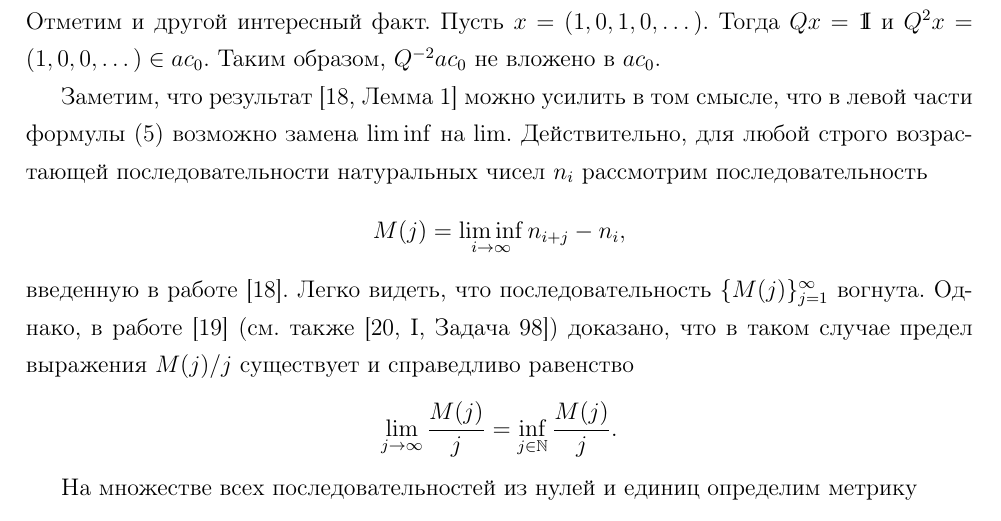
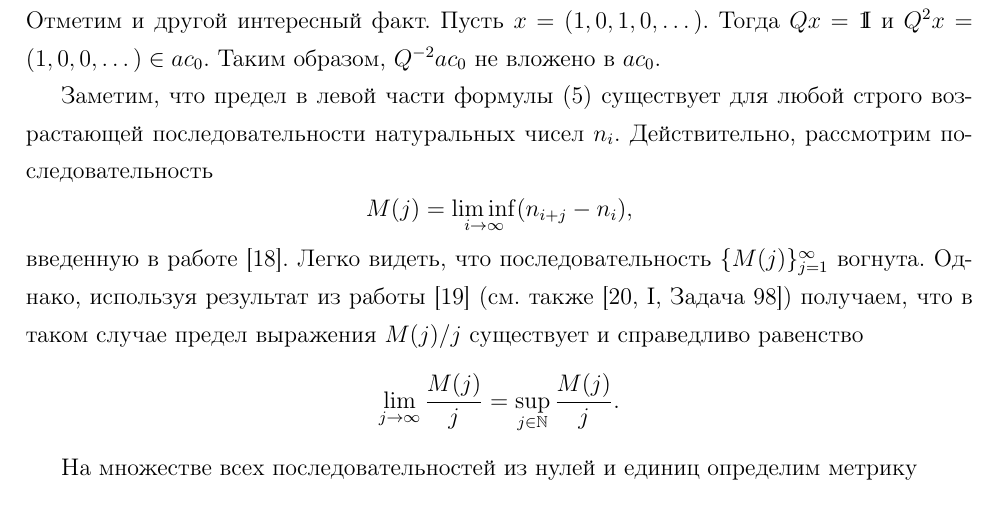
Before and after one commit to ualexandr/statya-Semenov-Chezaro-gamma, a LaTeX paper (ASU_a_a/Text_19.12.18.tex): part of page 6 of 19, cut so that both start at the same text. Compiled offline with pdfLaTeX.

Commit message:
edited M(J)

```diff
--- a/ASU_a_a/Text_19.12.18.tex
+++ b/ASU_a_a/Text_19.12.18.tex
@@ -287,14 +287,13 @@ $$0\le \mes \, W= \mes \, QW\le \mes \, \{x\in \{0,1\}^\N: x\in ac_0\}\le \mes \
 Доказанное в теореме \ref{thm9} включение $QW \subset \{0,1\}^\N \cap ac_0$ является собственным. Действительно, для $x=(1, 0, 0, \dots)$ получаем $Qx=(1,1, 0, 0, \dots)\in ac_0$. Однако, $x\notin W$. Отметим и другой интересный факт. Пусть $x=(1,0,1,0,\dots)$. Тогда $Qx=\emm$ и $Q^2x=(1,0,0, \dots)\in ac_0$. Таким образом, $Q^{-2}ac_0$ не вложено в $ac_0$.
 
 
-Заметим, что результат \cite[Лемма 1]{Avdeev2019} можно усилить
-в том смысле, что в левой части формулы \eqref{2.4} возможно замена $\liminf$ на $\lim$. Действительно, для любой строго возрастающей последовательности натуральных чисел $n_i$ рассмотрим последовательность
+Заметим, что предел в левой части формулы \eqref{2.4} существует для любой строго возрастающей последовательности натуральных чисел $n_i$. Действительно,  рассмотрим последовательность
 \begin{equation*}
 \label{eq:definition_M_j}
-M(j) = \liminf_{i\to\infty} n_{i+j} - n_i,
+M(j) = \liminf_{i\to\infty} (n_{i+j} - n_i),
 \end{equation*}
-введенную в работе \cite{Avdeev2019}. Легко видеть, что последовательность $\{M(j)\}_{j=1}^\infty$ вогнута. Однако, в работе \cite{Fekete} (см. также \cite[I, Задача 98]{Polya72problems}) доказано, что в таком случае предел выражения $M(j)/j$ существует и справедливо равенство
-$$\lim_{j\to\infty}\frac{M(j)}{j} =\inf_{j\in\N}\frac{M(j)}{j}.$$
+введенную в работе \cite{Avdeev2019}. Легко видеть, что последовательность $\{M(j)\}_{j=1}^\infty$ вогнута. Однако, используя результат из работы \cite{Fekete} (см. также \cite[I, Задача 98]{Polya72problems}) получаем, что в таком случае предел выражения $M(j)/j$ существует и справедливо равенство
+$$\lim_{j\to\infty}\frac{M(j)}{j} =\sup_{j\in\N}\frac{M(j)}{j}.$$
 
 
 %С множеством $W$ тесно связано множество
```
